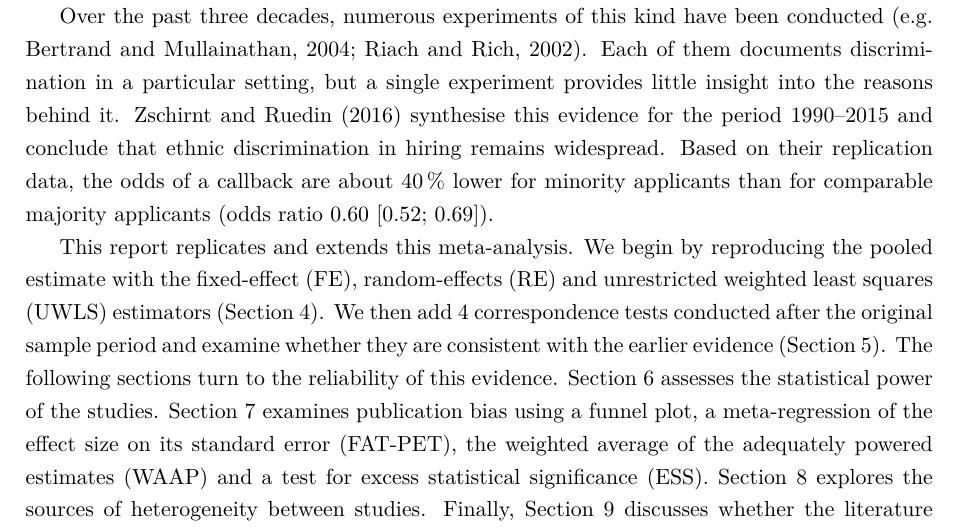
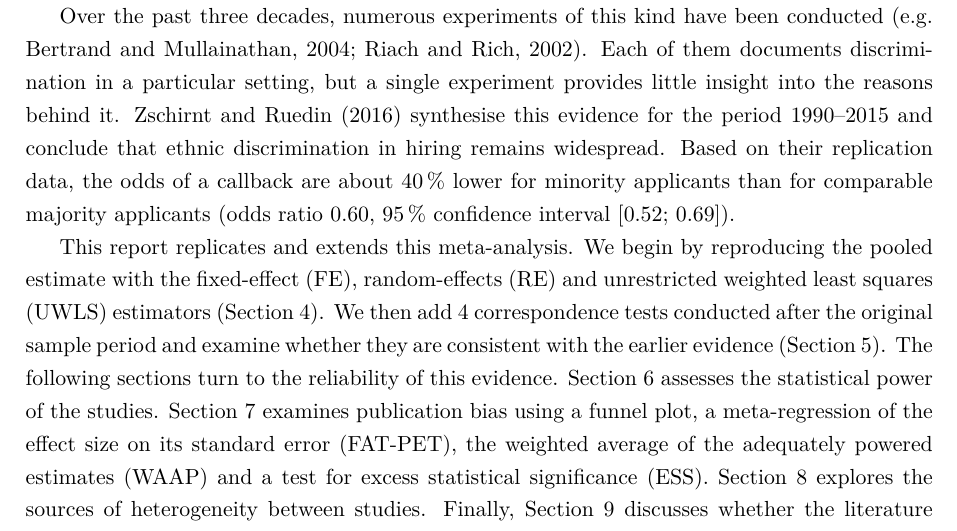
Before and after one commit to KEDES1998/MetaAnalysis, a LaTeX document (04_report/main.tex): part of page 3 of 17, cut so that both start at the same text. Compiled offline with pdfLaTeX.

Commit message:
Label the confidence interval in the introduction

```diff
--- a/04_report/main.tex
+++ b/04_report/main.tex
@@ -83,8 +83,7 @@ little insight into the reasons behind it. \citet{zschirnt2016} synthesise
 this evidence for the period 1990--2015 and conclude that ethnic
 discrimination in hiring remains widespread. Based on their replication
 data, the odds of a callback are about \maPctLowerOdds{}\,\% lower for
-minority applicants than for comparable majority applicants (odds ratio
-\maORre{} \maCIre).
+minority applicants than for comparable majority applicants (odds ratio \maORre{}, 95\,\% confidence interval \maCIre).
 
 This report replicates and extends this meta-analysis. We begin by
 reproducing the pooled estimate with the fixed-effect (FE), random-effects
```
